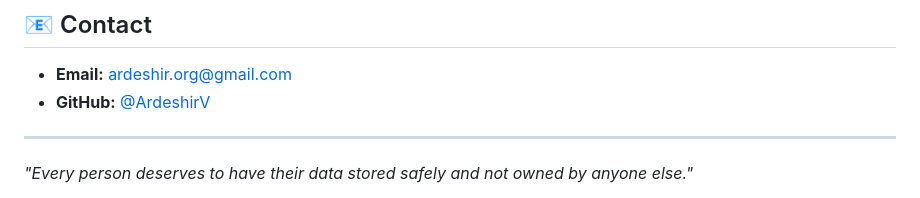
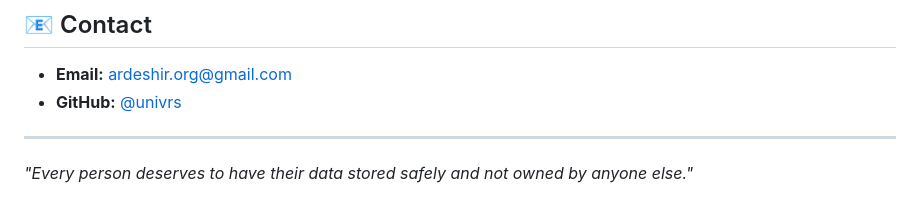
Before and after one commit to univrs/univrs.io, a Markdown page: README.md, the part around the change. GitHub-like rendering.

```diff
--- a/README.md
+++ b/README.md
@@ -114,7 +114,7 @@ MIT License — See [LICENSE](LICENSE) for details.
 ## 📧 Contact
 
 - **Email:** ardeshir.org@gmail.com
-- **GitHub:** [@ArdeshirV](https://github.com/ArdeshirV)
+- **GitHub:** [@univrs](https://github.com/univrs)
 
 ---
 
```
